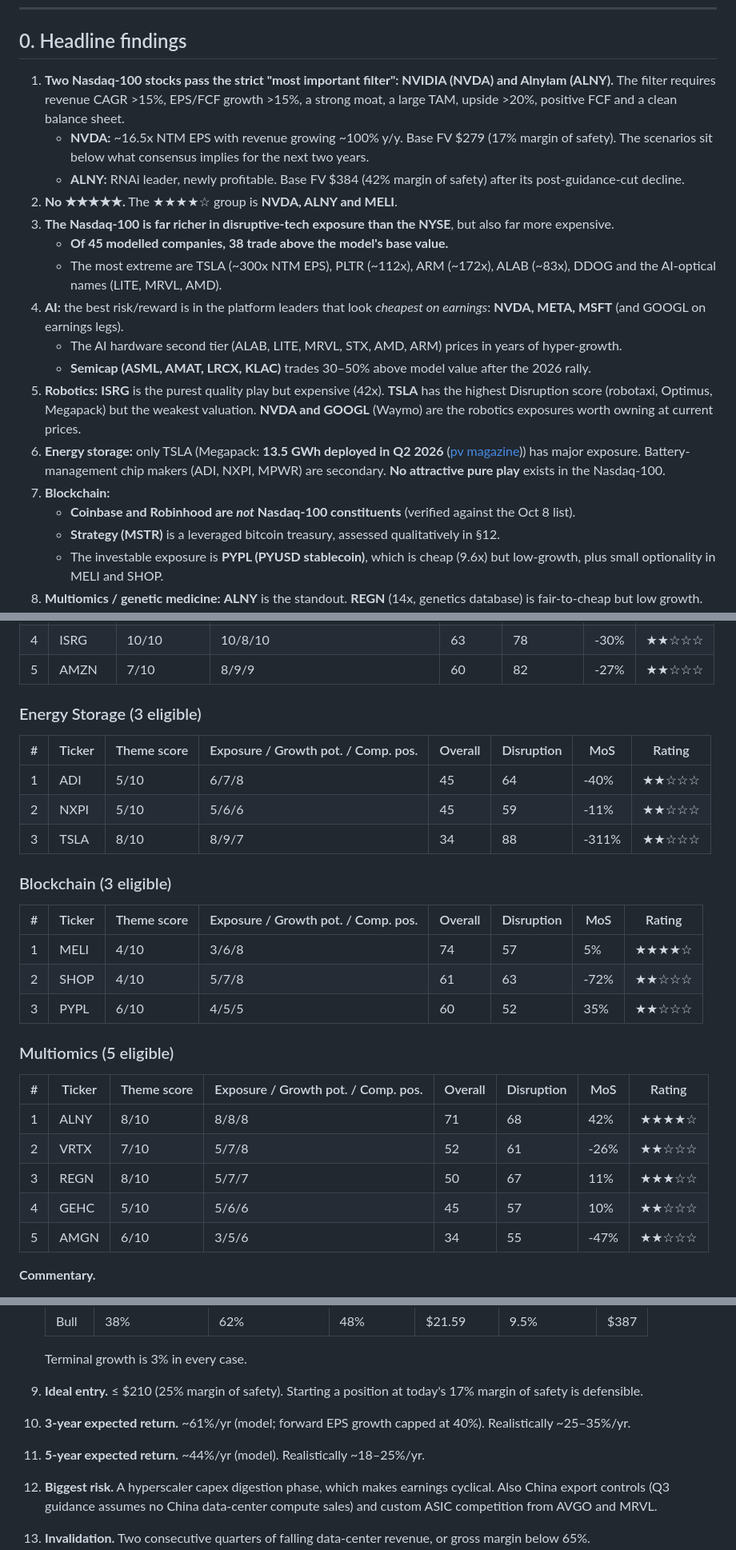
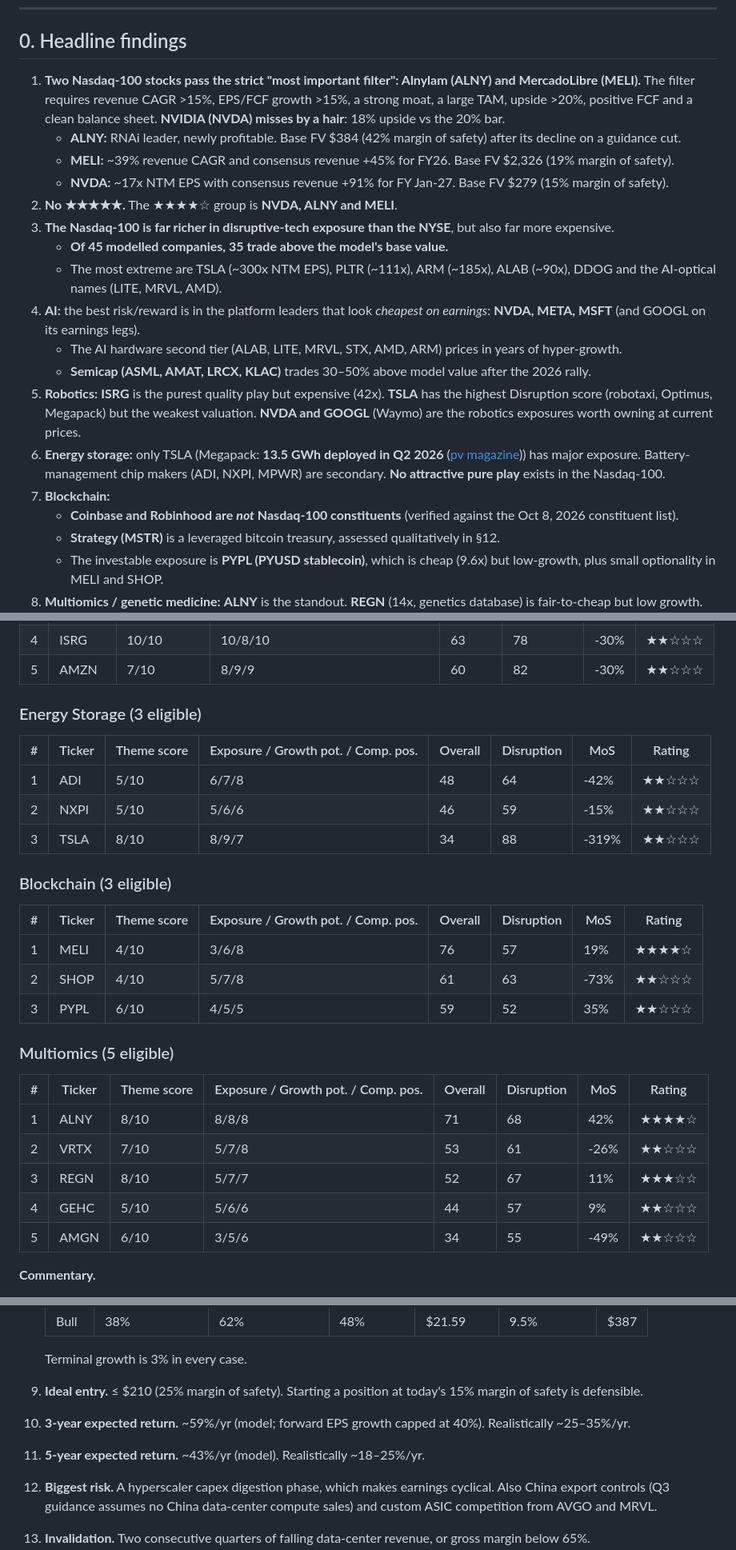
Before and after one commit to raghuvanshamohit-art/Mohit, a Markdown page: reports/nasdaq100_disruptive_tech_screen_2026-10-08.md, 3 parts joined by grey strips. Shown at 80% size. GitHub-like rendering.

```diff
--- a/reports/nasdaq100_disruptive_tech_screen_2026-10-08.md
+++ b/reports/nasdaq100_disruptive_tech_screen_2026-10-08.md
@@ -24,20 +26,21 @@
 
 ## 0. Headline findings
 
-1. **Two Nasdaq-100 stocks pass the strict "most important filter": NVIDIA (NVDA) and Alnylam (ALNY).** The filter requires revenue CAGR >15%, EPS/FCF growth >15%, a strong moat, a large TAM, upside >20%, positive FCF and a clean balance sheet.
-   - **NVDA:** ~16.5x NTM EPS with revenue growing ~100% y/y. Base FV $279 (17% margin of safety). The scenarios sit below what consensus implies for the next two years.
-   - **ALNY:** RNAi leader, newly profitable. Base FV $384 (42% margin of safety) after its post-guidance-cut decline.
+1. **Two Nasdaq-100 stocks pass the strict "most important filter": Alnylam (ALNY) and MercadoLibre (MELI).** The filter requires revenue CAGR >15%, EPS/FCF growth >15%, a strong moat, a large TAM, upside >20%, positive FCF and a clean balance sheet. **NVIDIA (NVDA) misses by a hair**: 18% upside vs the 20% bar.
+   - **ALNY:** RNAi leader, newly profitable. Base FV $384 (42% margin of safety) after its decline on a guidance cut.
+   - **MELI:** ~39% revenue CAGR and consensus revenue +45% for FY26. Base FV $2,326 (19% margin of safety).
+   - **NVDA:** ~17x NTM EPS with consensus revenue +91% for FY Jan-27. Base FV $279 (15% margin of safety).
 2. **No ★★★★★.** The ★★★★☆ group is **NVDA, ALNY and MELI**.
 3. **The Nasdaq-100 is far richer in disruptive-tech exposure than the NYSE**, but also far more expensive.
-   - **Of 45 modelled companies, 38 trade above the model's base value.**
-   - The most extreme are TSLA (~300x NTM EPS), PLTR (~112x), ARM (~172x), ALAB (~83x), DDOG and the AI-optical names (LITE, MRVL, AMD).
-4. **AI:** the best risk/reward is in the platform leaders that look *cheapest on earnings*: **NVDA, META, MSFT** (and GOOGL on earnings legs).
+   - **Of 45 modelled companies, 35 trade above the model's base value.**
+   - The most extreme are TSLA (~300x NTM EPS), PLTR (~111x), ARM (~185x), ALAB (~90x), DDOG and the AI-optical names (LITE, MRVL, AMD).
+4. **AI:** the best risk/reward is in the platform leaders that look *cheapest on earnings*: **NVDA, META, MSFT** (and GOOGL on its earnings legs).
    - The AI hardware second tier (ALAB, LITE, MRVL, STX, AMD, ARM) prices in years of hyper-growth.
    - **Semicap (ASML, AMAT, LRCX, KLAC)** trades 30–50% above model value after the 2026 rally.
 5. **Robotics:** **ISRG** is the purest quality play but expensive (42x). **TSLA** has the highest Disruption score (robotaxi, Optimus, Megapack) but the weakest valuation. **NVDA and GOOGL** (Waymo) are the robotics exposures worth owning at current prices.
 6. **Energy storage:** only TSLA (Megapack: **13.5 GWh deployed in Q2 2026** ([pv magazine](https://pv-magazine-usa.com/2026/07/02/tesla-announces-13-5-gwh-energy-storage-deployments-in-q2-sets-july-earnings-date/))) has major exposure. Battery-management chip makers (ADI, NXPI, MPWR) are secondary. **No attractive pure play** exists in the Nasdaq-100.
 7. **Blockchain:**
-   - **Coinbase and Robinhood are *not* Nasdaq-100 constituents** (verified against the Oct 8 list).
+   - **Coinbase and Robinhood are *not* Nasdaq-100 constituents** (verified against the Oct 8, 2026 constituent list).
    - **Strategy (MSTR)** is a leveraged bitcoin treasury, assessed qualitatively in §12.
    - The investable exposure is **PYPL (PYUSD stablecoin)**, which is cheap (9.6x) but low-growth, plus small optionality in MELI and SHOP.
 8. **Multiomics / genetic medicine:** **ALNY** is the standout. **REGN** (14x, genetics database) is fair-to-cheap but low growth. VRTX, AMGN and GILD do not meet the growth bar. Illumina is **not** in the index.
@@ -248,28 +251,28 @@ Ranked by Overall score among companies with a theme score of at least 5/10 (4/1
 | 4 | ISRG | 10/10 | 10/8/10 | 63 | 78 | -30% | ★★☆☆☆ |
-| 5 | AMZN | 7/10 | 8/9/9 | 60 | 82 | -27% | ★★☆☆☆ |
+| 5 | AMZN | 7/10 | 8/9/9 | 60 | 82 | -30% | ★★☆☆☆ |
 
 ### Energy Storage (3 eligible)
 | # | Ticker | Theme score | Exposure / Growth pot. / Comp. pos. | Overall | Disruption | MoS | Rating |
 |---|---|---|---|---|---|---|---|
-| 1 | ADI | 5/10 | 6/7/8 | 45 | 64 | -40% | ★★☆☆☆ |
-| 2 | NXPI | 5/10 | 5/6/6 | 45 | 59 | -11% | ★★☆☆☆ |
-| 3 | TSLA | 8/10 | 8/9/7 | 34 | 88 | -311% | ★★☆☆☆ |
+| 1 | ADI | 5/10 | 6/7/8 | 48 | 64 | -42% | ★★☆☆☆ |
+| 2 | NXPI | 5/10 | 5/6/6 | 46 | 59 | -15% | ★★☆☆☆ |
+| 3 | TSLA | 8/10 | 8/9/7 | 34 | 88 | -319% | ★★☆☆☆ |
 
 ### Blockchain (3 eligible)
 | # | Ticker | Theme score | Exposure / Growth pot. / Comp. pos. | Overall | Disruption | MoS | Rating |
 |---|---|---|---|---|---|---|---|
-| 1 | MELI | 4/10 | 3/6/8 | 74 | 57 | 5% | ★★★★☆ |
-| 2 | SHOP | 4/10 | 5/7/8 | 61 | 63 | -72% | ★★☆☆☆ |
-| 3 | PYPL | 6/10 | 4/5/5 | 60 | 52 | 35% | ★★☆☆☆ |
+| 1 | MELI | 4/10 | 3/6/8 | 76 | 57 | 19% | ★★★★☆ |
+| 2 | SHOP | 4/10 | 5/7/8 | 61 | 63 | -73% | ★★☆☆☆ |
+| 3 | PYPL | 6/10 | 4/5/5 | 59 | 52 | 35% | ★★☆☆☆ |
 
 ### Multiomics (5 eligible)
 | # | Ticker | Theme score | Exposure / Growth pot. / Comp. pos. | Overall | Disruption | MoS | Rating |
 |---|---|---|---|---|---|---|---|
 | 1 | ALNY | 8/10 | 8/8/8 | 71 | 68 | 42% | ★★★★☆ |
-| 2 | VRTX | 7/10 | 5/7/8 | 52 | 61 | -26% | ★★☆☆☆ |
-| 3 | REGN | 8/10 | 5/7/7 | 50 | 67 | 11% | ★★★☆☆ |
-| 4 | GEHC | 5/10 | 5/6/6 | 45 | 57 | 10% | ★★☆☆☆ |
-| 5 | AMGN | 6/10 | 3/5/6 | 34 | 55 | -47% | ★★☆☆☆ |
+| 2 | VRTX | 7/10 | 5/7/8 | 53 | 61 | -26% | ★★☆☆☆ |
+| 3 | REGN | 8/10 | 5/7/7 | 52 | 67 | 11% | ★★★☆☆ |
+| 4 | GEHC | 5/10 | 5/6/6 | 44 | 57 | 9% | ★★☆☆☆ |
+| 5 | AMGN | 6/10 | 3/5/6 | 34 | 55 | -49% | ★★☆☆☆ |
 
 
 
@@ -467,9 +470,9 @@ Ranked by risk-adjusted attractiveness. **The expected returns are model outputs
    | Bull | 38% | 62% | 48% | $21.59 | 9.5% | $387 |
 
    Terminal growth is 3% in every case.
-9. **Ideal entry.** ≤ $210 (25% margin of safety). Starting a position at today's 17% margin of safety is defensible.
-10. **3-year expected return.** ~61%/yr (model; forward EPS growth capped at 40%). Realistically ~25–35%/yr.
-11. **5-year expected return.** ~44%/yr (model). Realistically ~18–25%/yr.
+9. **Ideal entry.** ≤ $210 (25% margin of safety). Starting a position at today's 15% margin of safety is defensible.
+10. **3-year expected return.** ~59%/yr (model; forward EPS growth capped at 40%). Realistically ~25–35%/yr.
+11. **5-year expected return.** ~43%/yr (model). Realistically ~18–25%/yr.
 12. **Biggest risk.** A hyperscaler capex digestion phase, which makes earnings cyclical. Also China export controls (Q3 guidance assumes no China data-center compute sales) and custom ASIC competition from AVGO and MRVL.
 13. **Invalidation.** Two consecutive quarters of falling data-center revenue, or gross margin below 65%.
 
```
Also changed, not shown: other parts of reports/nasdaq100_disruptive_tech_screen_2026-10-08.md (+161 -157 lines), reports/nyse_disruptive_tech_screen_2026-10-08.md (+105 -102 lines).
